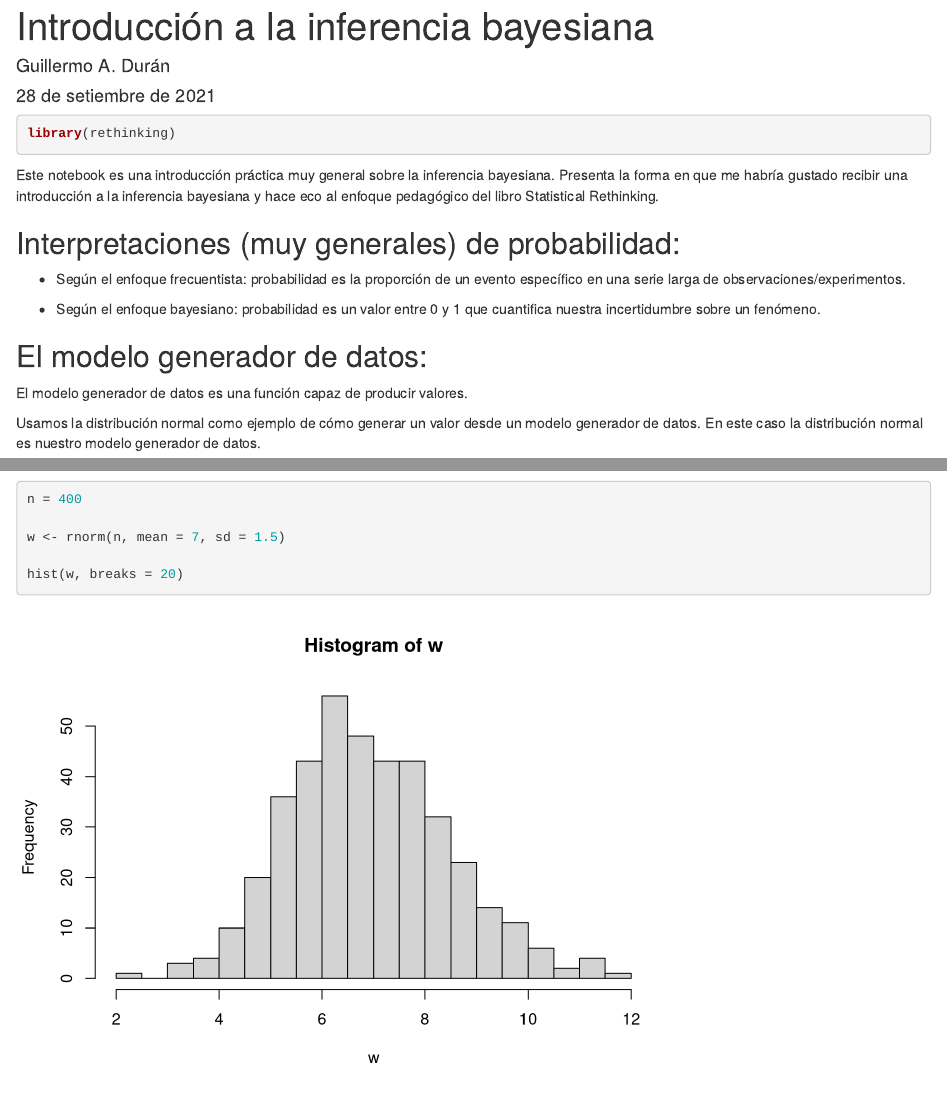
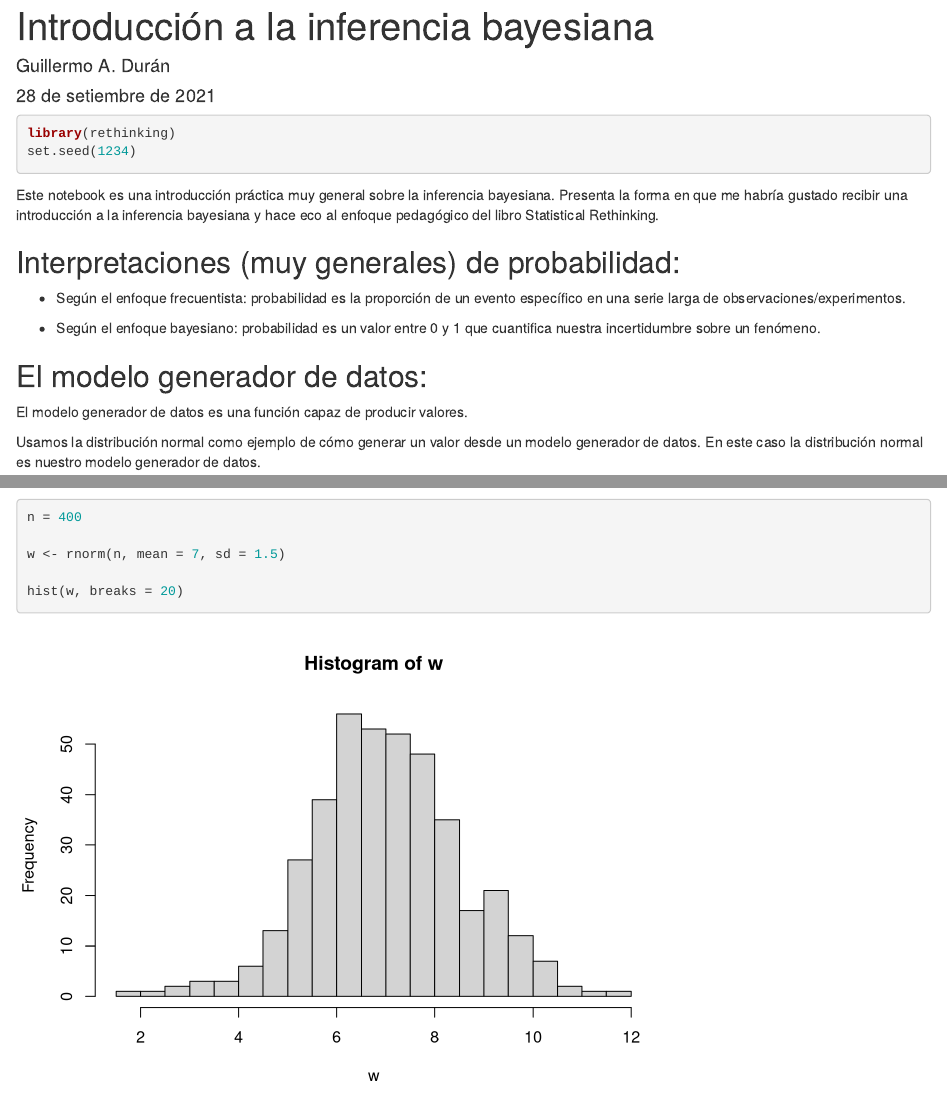
Before and after one commit to GuiAlDuS/3stats, an R Markdown document (inferencia_bayesiana_1.Rmd): the page in a window 1100 px wide, from its top, and a second part further down, joined at a grey line. Rendered offline with R 4.5, knitr and Pandoc, with nearby package versions; code that draws random numbers runs with fixed seeds of ours.

Commit message:
actualizaciones de texto

````diff
--- a/inferencia_bayesiana_1.Rmd
+++ b/inferencia_bayesiana_1.Rmd
@@ -9,6 +9,7 @@ output:
 
 ```{r message=FALSE, warning=FALSE}
 library(rethinking)
+set.seed(1234)
 ```
 
 Este notebook es una introducción práctica muy general sobre la inferencia bayesiana. Presenta la forma en que me habría gustado recibir una introducción a la inferencia bayesiana y hace eco al enfoque pedagógico del libro Statistical Rethinking.
````
Also changed, not shown: inferencia_bayesiana_1.html.
